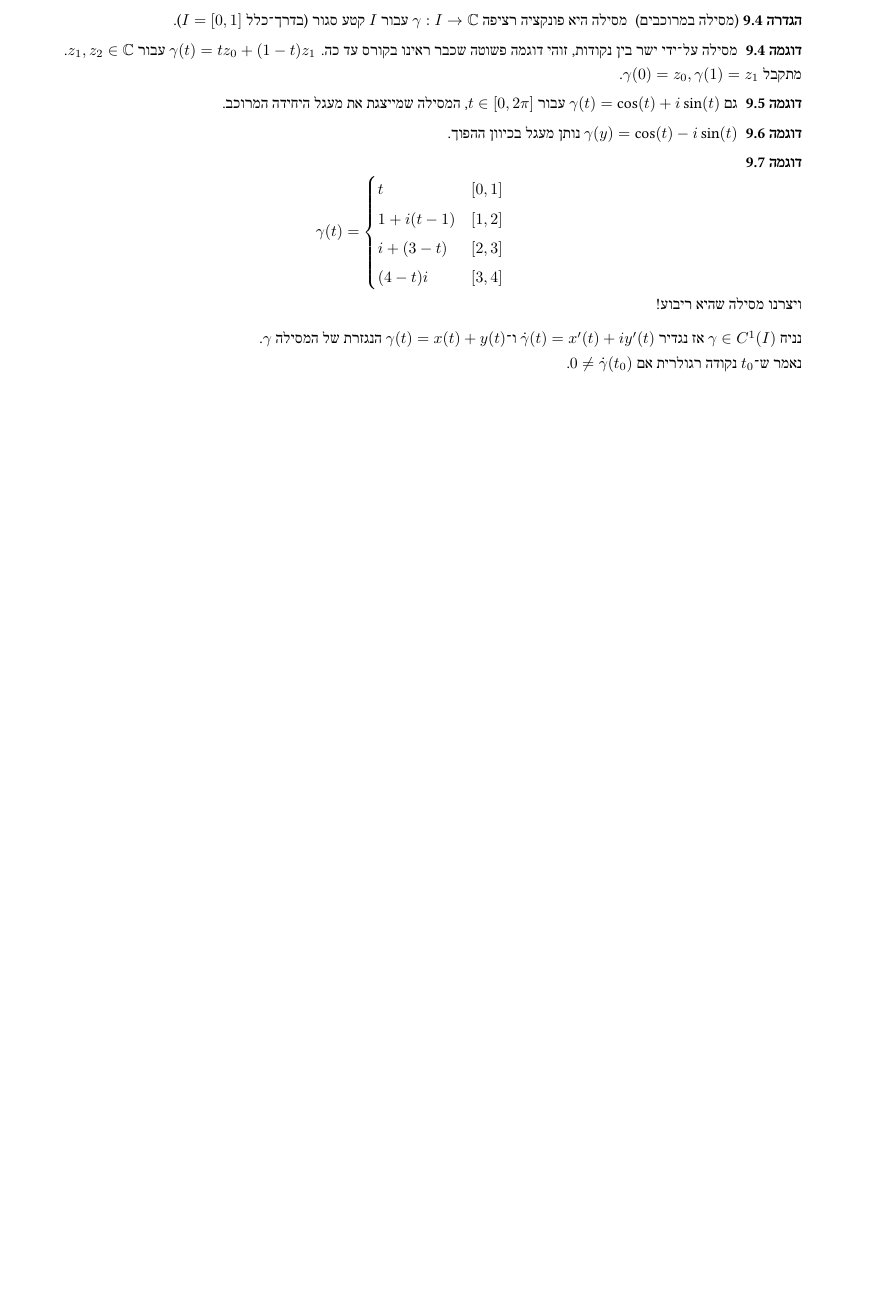
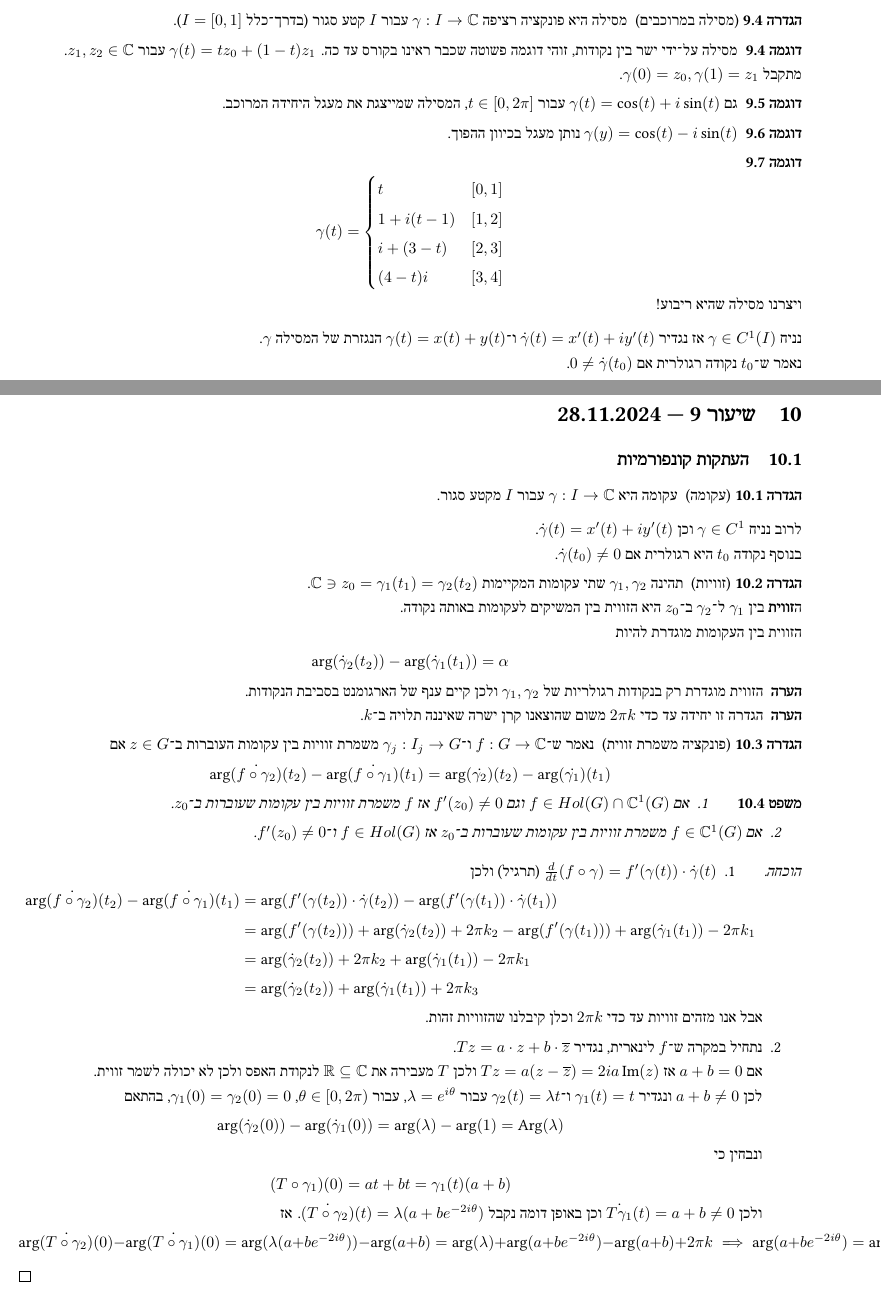
Before and after one commit to D95-waka/Math, a LaTeX document (Complex_Variables/notes.tex): part of page 21 of 21 before the commit and two parts of pages 21 and 22 of 22 after it, the two joined at a grey line, cut so that both start at the same text, the shorter picture padded with empty space. Compiled offline with LuaLaTeX.

Commit message:
Lecture notes

```diff
--- a/Complex_Variables/notes.tex
+++ b/Complex_Variables/notes.tex
@@ -1044,4 +1044,74 @@ $\sigma = i / 2$ אז $z^{i / 2} = \exp(\frac{i}{2} \log|z| + \frac{i}{2} i \Arg
 נניח $\gamma \in C^1(I)$ אז נגדיר $\dot{\gamma}(t) = x'(t) + iy'(t)$ ו־$\gamma(t) = x(t) + y(t)$ הנגזרת של המסילה $\gamma$. \\*
 נאמר ש־$t_0$ נקודה רגולרית אם $0 \ne \dot{\gamma}(t_0)$.
 
+\section{שיעור 9 --- 28.11.2024}
+\subsection{העתקות קונפורמיות}
+\begin{definition}[עקומה]
+	עקומה היא $\gamma : I \to \CC$ עבור $I$ מקטע סגור.
+\end{definition}
+לרוב נניח $\gamma \in C^1$ וכן $\dot{\gamma}(t) = x'(t) + i y'(t)$. \\*
+בנוסף נקודה $t_0$ היא רגולרית אם $\dot{\gamma}(t_0) \ne 0$.
+\begin{definition}[זוויות]
+	תהינה $\gamma_1, \gamma_2$ שתי עקומות המקיימות $\CC \ni z_0 = \gamma_1(t_1) = \gamma_2(t_2)$. \\*
+	ה\textbf{זווית} בין $\gamma_1$ ל־$\gamma_2$ ב־$z_0$ היא הזווית בין המשיקים לעקומות באותה נקודה. \\*
+	הזווית בין העקומות מוגדרת להיות
+	\[
+		\arg(\dot{\gamma}_2(t_2)) - \arg(\dot{\gamma}_1(t_1)) = \alpha
+	\]
+\end{definition}
+\begin{remark}
+	הזווית מוגדרת רק בנקודות רגולריות של $\gamma_1, \gamma_2$ ולכן קיים ענף של הארגומנט בסביבת הנקודות.
+\end{remark}
+\begin{remark}
+	הגדרה זו יחידה עד כדי $2\pi k$ משום שהוצאנו קרן ישרה שאיננה תלויה ב־$k$.
+\end{remark}
+\begin{definition}[פונקציה משמרת זווית]
+	נאמר ש־$f : G \to \CC$ ו־$\gamma_j : I_j \to G$ משמרת זוויות בין עקומות העוברות ב־$z \in G$ אם
+	\[
+		\arg(\dot{f \circ \gamma_2})(t_2) - \arg(\dot{f \circ \gamma_1})(t_1)
+		= \arg(\dot{\gamma_2})(t_2) - \arg(\dot{\gamma_1})(t_1)
+	\]
+\end{definition}
+\begin{theorem}
+	\begin{enumerate}
+		\item אם $f \in Hol(G) \cap \CC^1(G)$ וגם $f'(z_0) \ne 0$ אז $f$ משמרת זוויות בין עקומות שעוברות ב־$z_0$.
+		\item אם $f \in \CC^1(G)$ משמרת זוויות בין עקומות שעוברות ב־$z_0$ אז $f \in Hol(G)$ ו־$f'(z_0) \ne 0$.
+	\end{enumerate}
+\end{theorem}
+\begin{proof}
+	\begin{enumerate}
+		\item $\frac{d}{dt}(f \circ \gamma) = f'(\gamma(t)) \cdot \dot{\gamma}(t)$ (תרגיל) ולכן
+			\begin{align*}
+				\arg(\dot{f \circ \gamma_2})(t_2) - \arg(\dot{f \circ \gamma_1})(t_1)
+				& = \arg(f'(\gamma(t_2)) \cdot \dot{\gamma}(t_2)) - \arg(f'(\gamma(t_1)) \cdot \dot{\gamma}(t_1)) \\
+				& = \arg(f'(\gamma(t_2))) + \arg(\dot{\gamma}_2(t_2)) + 2\pi k_2 - \arg(f'(\gamma(t_1))) + \arg(\dot{\gamma}_1(t_1)) - 2\pi k_1 \\
+				& = \arg(\dot{\gamma}_2(t_2)) + 2\pi k_2 + \arg(\dot{\gamma}_1(t_1)) - 2\pi k_1 \\
+				& = \arg(\dot{\gamma}_2(t_2)) + \arg(\dot{\gamma}_1(t_1)) + 2\pi k_3
+			\end{align*}
+			אבל אנו מזהים זוויות עד כדי $2\pi k$ וכלן קיבלנו שהזוויות זהות.
+		\item נתחיל במקרה ש־$f$ לינארית, נגדיר $Tz = a \cdot z + b \cdot \overline{z}$. \\*
+			אם $a + b = 0$ אז $Tz = a(z - \overline{z}) = 2ia \im(z)$ ולכן $T$ מעבירה את $\RR \subseteq \CC$ לנקודת האפס ולכן לא יכולה לשמר זווית. \\*
+			לכן $a + b \ne 0$ ונגדיר $\gamma_1(t) = t$ ו־$\gamma_2(t) = \lambda t$ עבור $\lambda = e^{i \theta}$,
+			עבור $\theta \in [0, 2\pi)$, $\gamma_1(0) = \gamma_2(0) = 0$, בהתאם
+			\[
+				\arg(\dot{\gamma}_2(0)) - \arg(\dot{\gamma}_1(0))
+				= \arg(\lambda) - \arg(1)
+				= \Arg(\lambda)
+			\]
+			ונבחין כי
+			\[
+				(T \circ \gamma_1)(0) = at + b t = \gamma_1(t) (a + b)
+			\]
+			ולכן $\dot{T \gamma_1}(t) = a + b \ne 0$ וכן באופן דומה נקבל $(\dot{T \circ \gamma_2})(t) = \lambda(a + b e^{-2i \theta})$.
+			אז
+			\[
+				\arg(\dot{T \circ \gamma_2})(0) - \arg(\dot{T \circ \gamma_1})(0)
+				= \arg(\lambda(a + b e^{-2i\theta})) - \arg(a + b)
+				= \arg(\lambda) + \arg(a + b e^{-2i\theta}) - \arg(a + b) + 2\pi k
+				\implies \arg(a + b e^{-2 i \theta})
+				= \arg(a + b) + 2 \pi k
+			\]
+	\end{enumerate}
+\end{proof}
+
 \end{document} % chktex 17
```
Also changed, not shown: Complex_Variables/bin/notes.pdf.
